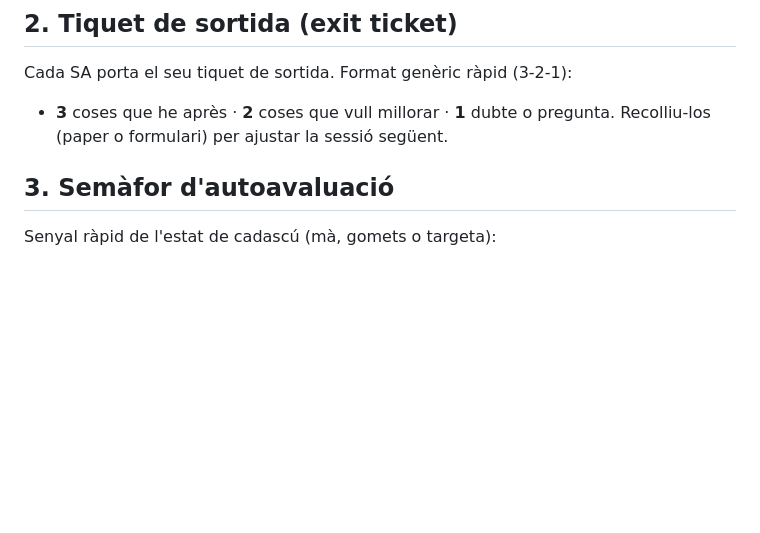
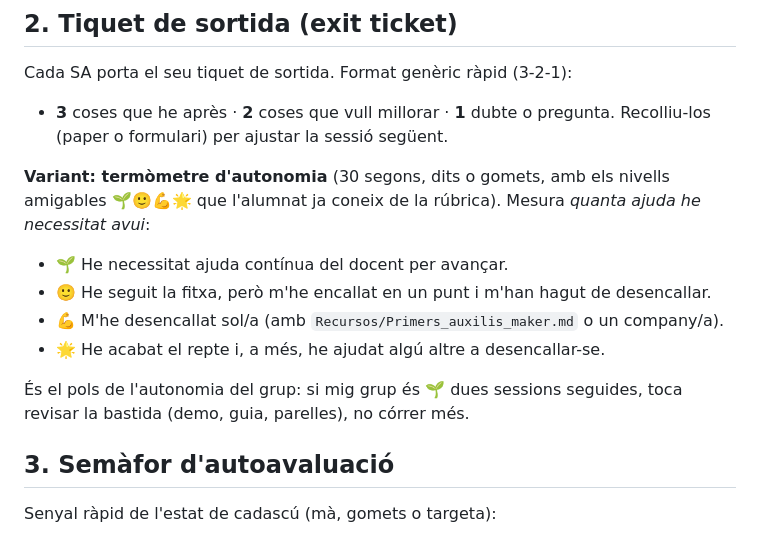
Before and after one commit to tomeu-cd100/maker-1ESO-2627, a Markdown page: Avaluació/Instruments_formatius.md, the part around the change. GitHub-like rendering; blank space fills up the shorter version.

```diff
--- a/Avaluació/Instruments_formatius.md
+++ b/Avaluació/Instruments_formatius.md
@@ -23,6 +23,16 @@ tràmit; un que es recupera és un pla. El docent n'anota el seguiment al
 Cada SA porta el seu tiquet de sortida. Format genèric ràpid (3-2-1):
 - **3** coses que he après · **2** coses que vull millorar · **1** dubte o pregunta.
 Recolliu-los (paper o formulari) per ajustar la sessió següent.
+
+**Variant: termòmetre d'autonomia** (30 segons, dits o gomets, amb els nivells amigables
+🌱🙂💪🌟 que l'alumnat ja coneix de la rúbrica). Mesura *quanta ajuda he necessitat avui*:
+- 🌱 He necessitat ajuda contínua del docent per avançar.
+- 🙂 He seguit la fitxa, però m'he encallat en un punt i m'han hagut de desencallar.
+- 💪 M'he desencallat sol/a (amb `Recursos/Primers_auxilis_maker.md` o un company/a).
+- 🌟 He acabat el repte i, a més, he ajudat algú altre a desencallar-se.
+
+És el pols de l'autonomia del grup: si mig grup és 🌱 dues sessions seguides, toca revisar
+la bastida (demo, guia, parelles), no córrer més.
 
 ## 3. Semàfor d'autoavaluació
 Senyal ràpid de l'estat de cadascú (mà, gomets o targeta):
```
Also changed, not shown: Avaluació/Diari_de_taller.md (+21 -0 lines), Programació didàctica/Aprenentatge_cooperatiu.md (+13 -6 lines).
